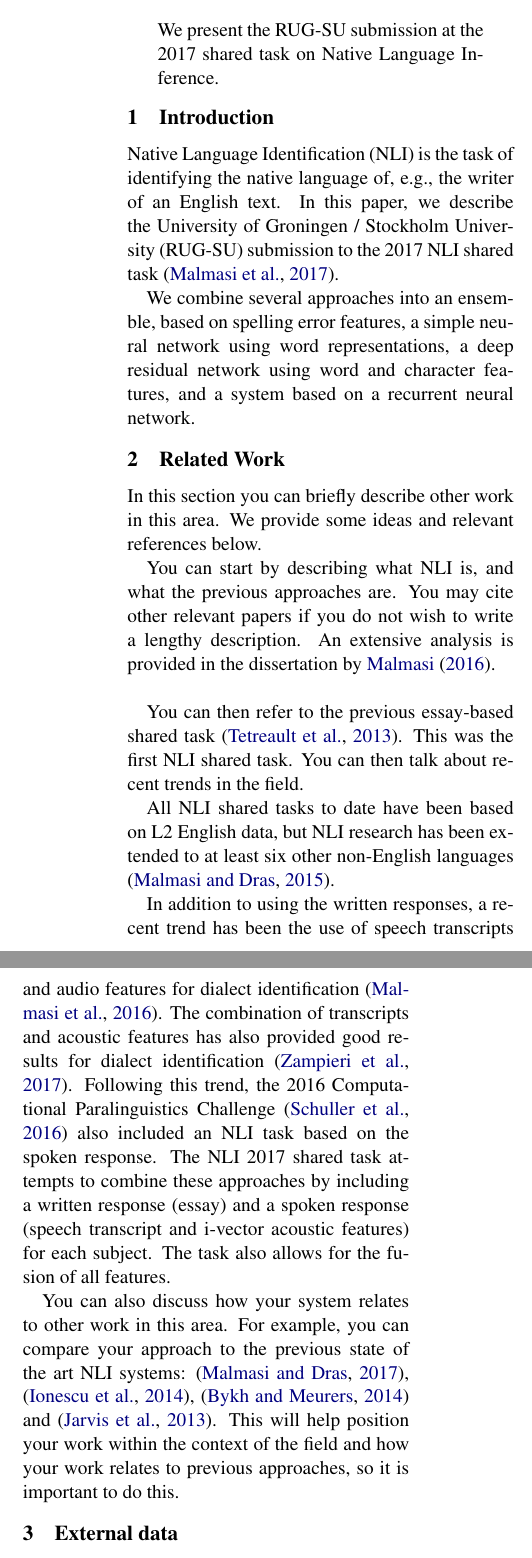
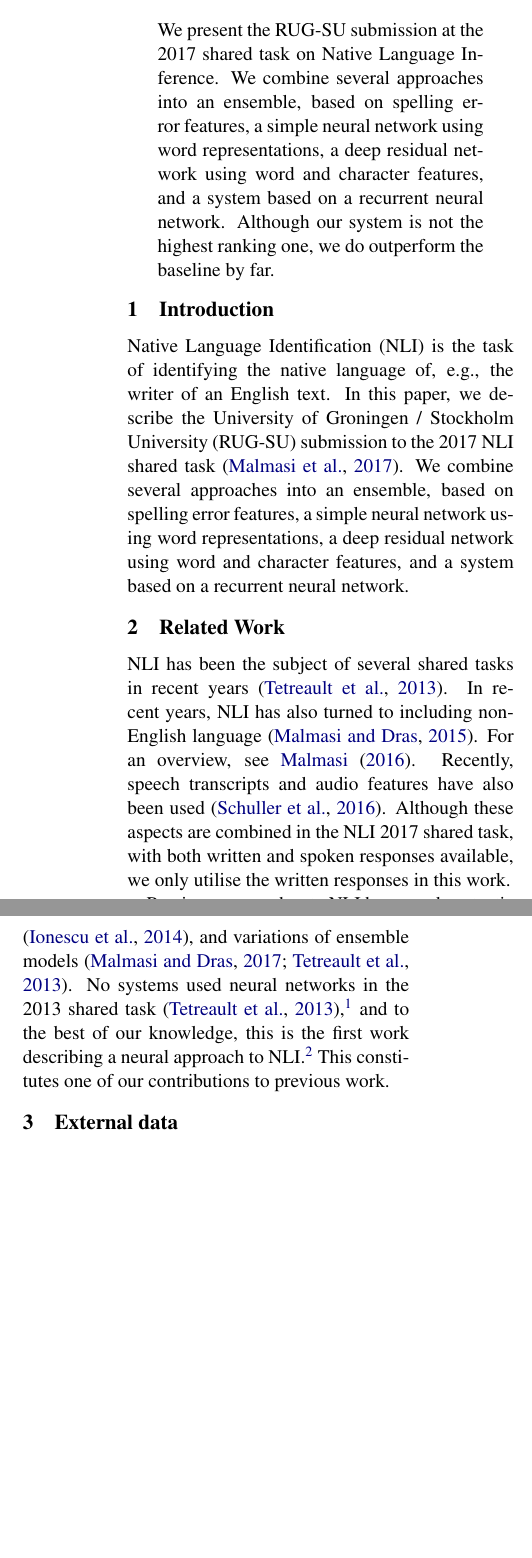
Before and after one commit to bjerva/nli-2017-neural, a LaTeX paper (paper/bea12nli.tex): two parts of the columns of page 1 of 4, joined at a grey line, cut so that both start at the same text, the shorter picture padded with empty space. Compiled offline with pdfLaTeX.

Commit message:
Related work

```diff
--- a/paper/bea12nli.tex
+++ b/paper/bea12nli.tex
@@ -55,6 +55,8 @@
 \begin{abstract}
     We present the RUG-SU submission at the 2017 shared task on Native
     Language Inference.
+    We combine several approaches into an ensemble, based on spelling error features, a simple neural network using word representations, a deep residual network using word and character features, and a system based on a recurrent neural network.
+    Although our system is not the highest ranking one, we do outperform the baseline by far.
 \end{abstract}
 
 
@@ -62,29 +64,19 @@
 
 Native Language Identification (NLI) is the task of identifying the native language of, e.g., the writer of an English text.
 In this paper, we describe the University of Groningen / Stockholm University (RUG-SU) submission to the 2017 NLI shared task \citep{nli2017}.
-
 We combine several approaches into an ensemble, based on spelling error features, a simple neural network using word representations, a deep residual network using word and character features, and a system based on a recurrent neural network.
 
 \section{Related Work}
 
-In this section you can briefly describe other work in this area. We provide some ideas and relevant references below.
+NLI has been the subject of several shared tasks in recent years \citep{nli2013}.
+In recent years, NLI has also turned to including non-English language \citep{multilingual-nli}.
+For an overview, see \citet{malmasi2016}.
+Recently, speech transcripts and audio features have also been used \cite{compare2016}.
+Although these aspects are combined in the NLI 2017 shared task, with both written and spoken responses available, we only utilise the written responses in this work.
 
-You can start by describing what NLI is, and what the previous approaches are.
-You may cite other relevant papers if you do not wish to write a lengthy description.
-An extensive analysis is provided in the dissertation by \newcite{malmasi2016}.
-\\
-
-You can then refer to the previous essay-based shared task \cite{nli2013}. This was the first NLI shared task. You can then talk about recent trends in the field.
-
-All NLI shared tasks to date have been based on L2 English data, but NLI research has been extended to at least six other non-English languages \cite{multilingual-nli}.
-
-In addition to using the written responses, a recent trend has been the use of speech transcripts and audio features for dialect identification \cite{vardial2016}.
-The combination of transcripts and acoustic features has also provided good results for dialect identification \cite{vardial2017}.
-Following this trend, the 2016 Computational Paralinguistics Challenge \cite{compare2016} also included an NLI task based on the spoken response.
-The NLI 2017 shared task attempts to combine these approaches by including a written response (essay) and a spoken response (speech transcript and i-vector acoustic features) for each subject. The task also allows for the fusion of all features.
-
-You can also discuss how your system relates to other work in this area. For example, you can compare your approach to the previous state of the art NLI systems: \cite{malmasi:2017:nlisg}, \cite{ionescu:2014}, \cite{bykh:2014} and \cite{jarvis-bestgen-pepper:2013:BEA8}.
-This will help position your work within the context of the field and how your work relates to previous approaches, so it is important to do this.
+Previous approaches to NLI have used syntactic features \citep{bykh:2014}, string kernels \citep{ionescu:2014}, and variations of ensemble models \citep{malmasi:2017:nlisg,nli2013}.
+No systems used neural networks in the 2013 shared task \citep{nli2013},\footnote{This was, however, right before NLP was hit by the deep learning tsunami \citep{manning:2016}.} and to the best of our knowledge, this is the first work describing a neural approach to NLI.\footnote{We will change this statement, if other teams also use neural systems.}
+This constitutes one of our contributions to previous work.
 
 \section{External data}
 \subsection{PoS-tagged sentences}
```
Also changed, not shown: paper/bea12nli.bib (+8 -0 lines).
